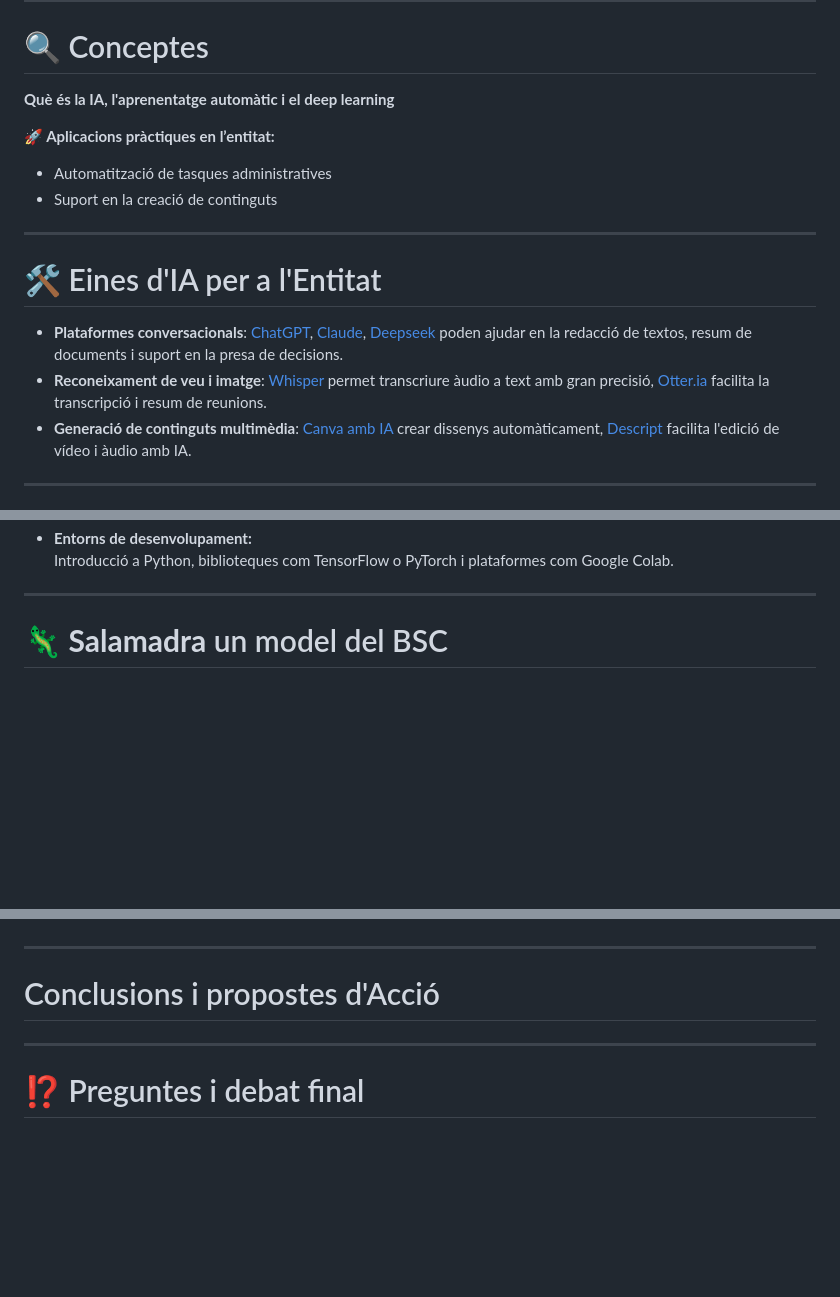
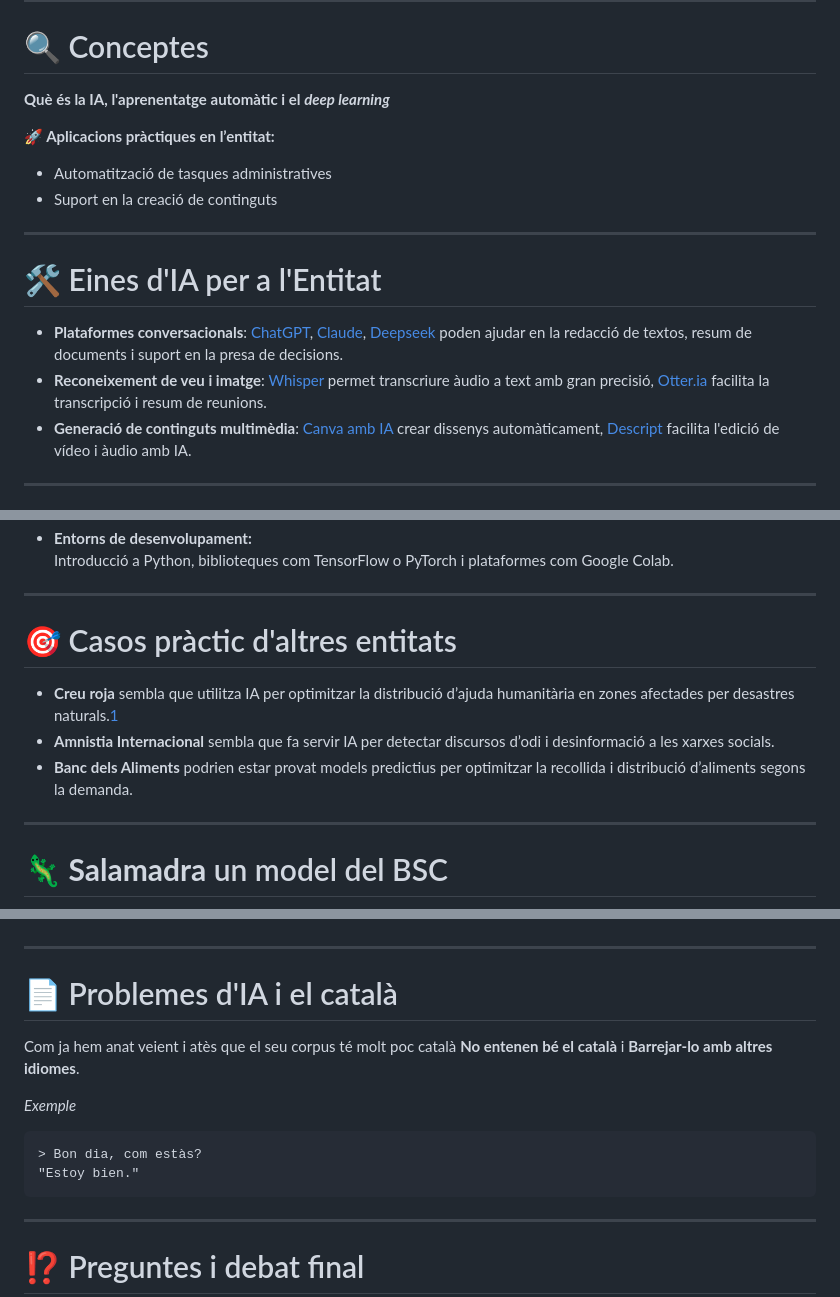
Before and after one commit to agustim/ia-usos-i-perills, a Markdown page: PresentacioIA.md, 3 parts joined by grey strips. Rendered like a GitHub page; blank space fills up the shorter version.

````diff
--- a/PresentacioIA.md
+++ b/PresentacioIA.md
@@ -45,7 +45,7 @@ La IA pot jugar un paper clau en la defensa de drets socials i la promoció de l
 ---
 # 🔍 Conceptes
 
-**Què és la IA, l'aprenentatge automàtic i el deep learning**
+**Què és la IA, l'aprenentatge automàtic i el *deep learning***
 
 **🚀 Aplicacions pràctiques en l’entitat:**
   - Automatització de tasques administratives
@@ -61,6 +61,8 @@ Cercles concentrics.
 **Aprenentatge automàtic (Machine Learning - ML)**: És una subcategoria de la IA on els sistemes aprenen patrons a partir de dades i fan prediccions sense ser explícitament programats. Un exemple pràctic podria ser un sistema que categoritza correus electrònics com a "importants" o "brossa" en funció dels missatges que l’usuari obre més sovint.
 
 **Deep Learning**: És una branca de l’aprenentatge automàtic que utilitza xarxes neuronals artificials per processar grans volums de dades. Per exemple, el reconeixement facial en xarxes socials o la traducció automàtica en temps real.
+
+** Exemple:
 
 Aplicacions pràctiques en una entitat de causa
 Les entitats socials poden aprofitar la IA per millorar l'eficiència i optimitzar recursos en diferents àmbits:
@@ -80,7 +82,7 @@ Les entitats socials poden aprofitar la IA per millorar l'eficiència i optimitz
 # 🛠 Eines d'IA per a l'Entitat
 
   - **Plataformes conversacionals**: [ChatGPT](https://chatgpt.com), [Claude](https://claude.ai/), [Deepseek](https://chat.deepseek.com/) poden ajudar en la redacció de textos, resum de documents i suport en la presa de decisions.
-  - **Reconeixament de veu i imatge**: [Whisper](https://github.com/openai/whisper) permet transcriure àudio a text amb gran precisió, [Otter.ia](https://otter.ai/) facilita la transcripció i resum de reunions.
+  - **Reconeixement de veu i imatge**: [Whisper](https://github.com/openai/whisper) permet transcriure àudio a text amb gran precisió, [Otter.ia](https://otter.ai/) facilita la transcripció i resum de reunions.
   - **Generació de continguts multimèdia**: [Canva amb IA](https://www.canva.com/es_es/generador-imagenes-ia/) crear dissenys automàticament, [Descript](https://web.descript.com/) facilita l'edició de vídeo i àudio amb IA.
 
 ---
@@ -93,9 +95,16 @@ Les entitats socials poden aprofitar la IA per millorar l'eficiència i optimitz
 
 
 <!--
-**Notes:**
-- ChatGPT: https://www.youtube.com/playlist?list=PL6kQim6ljTJuDrH3yPIxfrbHRBm_o8kxB
+ Nosaltres ja fem servir la IA per analitzar XXSS i determinar si els missatges que fan refencia a nosaltres son positius o negatius i quina relevancia tenen.
 -->
+---
+# 🎯 Casos pràctic d'altres entitats
+- **Creu roja** sembla que utilitza IA per optimitzar la distribució d’ajuda humanitària en zones afectades per desastres naturals.[1](https://www2.cruzroja.es/ca/web/ahora/-/inteligencia-artificial-humanitaria-humanista)
+- **Amnistia Internacional** sembla que fa servir IA per detectar discursos d’odi i desinformació a les xarxes socials.
+- **Banc dels Aliments** podrien estar provat models predictius per optimitzar la recollida i distribució d’aliments segons la demanda.
+
+
+
 
 ---
 # 🦎 **Salamadra** un model del BSC
@@ -215,7 +249,18 @@ Aquests exemples ressalten la importància de desenvolupar i implementar sisteme
+-->
 
 ---
 
-# Conclusions i propostes d'Acció
+# 📄 Problemes d'IA i el català
+
+Com ja hem anat veient i atès que el seu corpus té molt poc català **No entenen bé el català** i **Barrejar-lo amb altres idiomes**.
+
+*Exemple*
+```
+> Bon dia, com estàs?
+"Estoy bien."
+```
+
+
 
 <!--
 - **Recapitulació:**
````
Also changed, not shown: other parts of PresentacioIA.md (+31 -6 lines).
